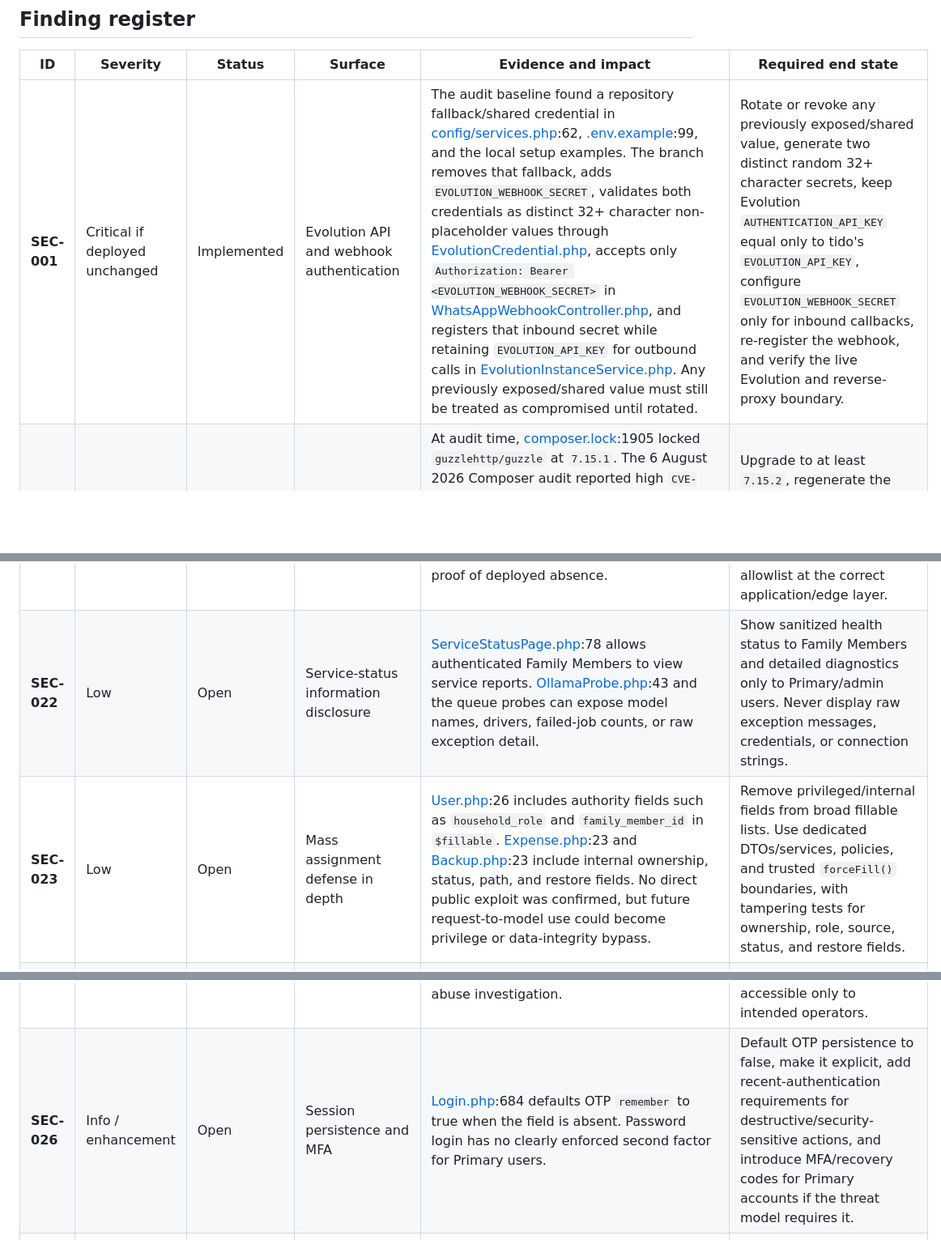
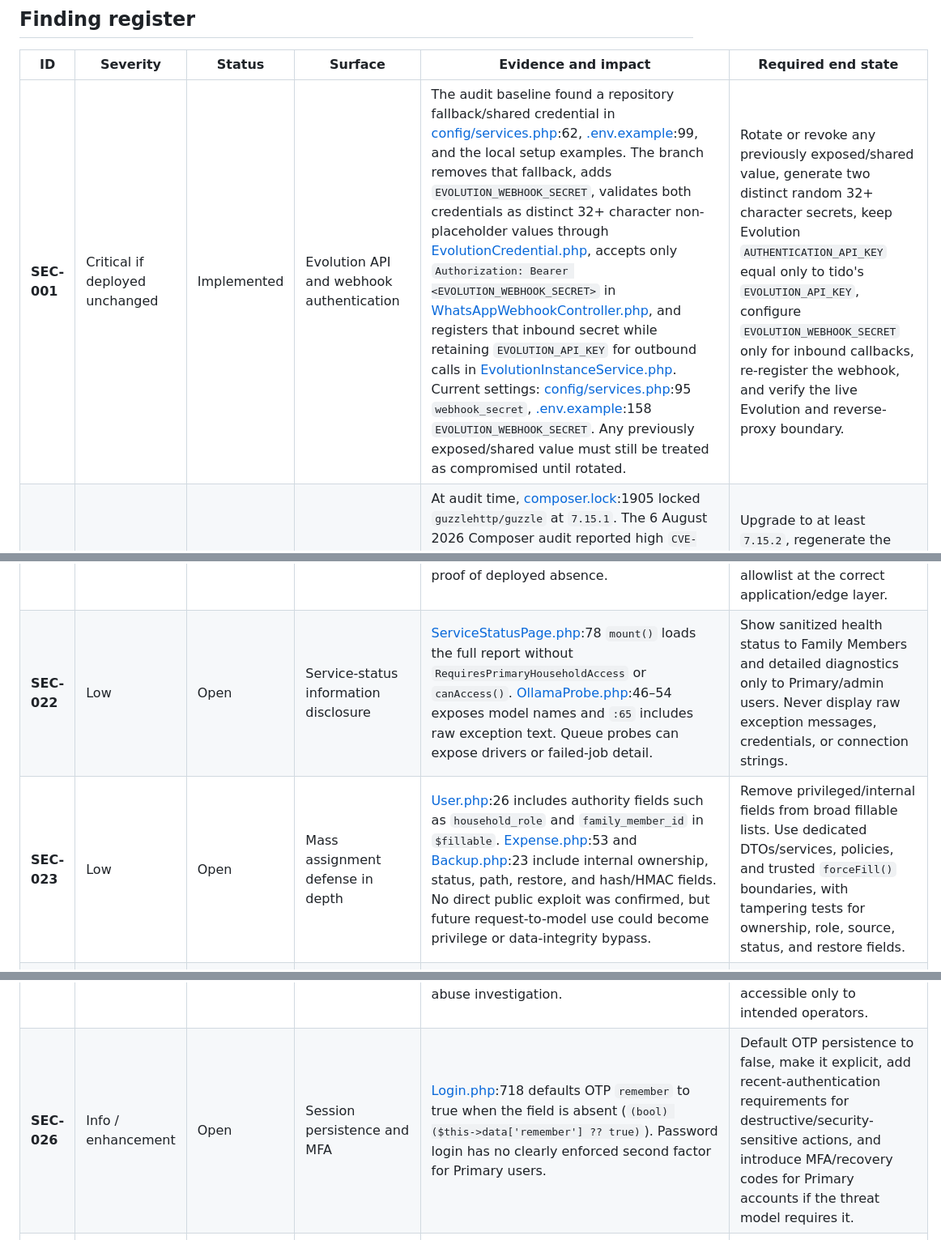
Before and after one commit to Amirul96shafiq/tido, a Markdown page: docs/security-audit.md, 3 parts joined by grey strips. Shown at 81% size. Rendered like a GitHub page; blank space fills up the shorter version.

```diff
--- a/docs/security-audit.md
+++ b/docs/security-audit.md
@@ -48,7 +53,7 @@ This is a source/configuration audit, not a certification of a deployed environm
 
 | ID          | Severity                       | Status                        | Surface                                     | Evidence and impact                                                                                                                                                                                                                                                                                                                                                                                                                                                                                                                                                                                                                                                                                                                                                                                                                                | Required end state                                                                                                                                                                                                                                                                                                                              |
 | ----------- | ------------------------------ | ----------------------------- | ------------------------------------------- | -------------------------------------------------------------------------------------------------------------------------------------------------------------------------------------------------------------------------------------------------------------------------------------------------------------------------------------------------------------------------------------------------------------------------------------------------------------------------------------------------------------------------------------------------------------------------------------------------------------------------------------------------------------------------------------------------------------------------------------------------------------------------------------------------------------------------------------------------- | ----------------------------------------------------------------------------------------------------------------------------------------------------------------------------------------------------------------------------------------------------------------------------------------------------------------------------------------------- |
-| **SEC-001** | Critical if deployed unchanged | Implemented                   | Evolution API and webhook authentication    | The audit baseline found a repository fallback/shared credential in [config/services.php](../config/services.php):62, [.env.example](../.env.example):99, and the local setup examples. The branch removes that fallback, adds `EVOLUTION_WEBHOOK_SECRET`, validates both credentials as distinct 32+ character non-placeholder values through [EvolutionCredential.php](../app/Support/EvolutionCredential.php), accepts only `Authorization: Bearer <EVOLUTION_WEBHOOK_SECRET>` in [WhatsAppWebhookController.php](../app/Http/Controllers/Api/WhatsAppWebhookController.php), and registers that inbound secret while retaining `EVOLUTION_API_KEY` for outbound calls in [EvolutionInstanceService.php](../app/Services/EvolutionInstanceService.php). Any previously exposed/shared value must still be treated as compromised until rotated. | Rotate or revoke any previously exposed/shared value, generate two distinct random 32+ character secrets, keep Evolution `AUTHENTICATION_API_KEY` equal only to tido's `EVOLUTION_API_KEY`, configure `EVOLUTION_WEBHOOK_SECRET` only for inbound callbacks, re-register the webhook, and verify the live Evolution and reverse-proxy boundary. |
+| **SEC-001** | Critical if deployed unchanged | Implemented                   | Evolution API and webhook authentication    | The audit baseline found a repository fallback/shared credential in [config/services.php](../config/services.php):62, [.env.example](../.env.example):99, and the local setup examples. The branch removes that fallback, adds `EVOLUTION_WEBHOOK_SECRET`, validates both credentials as distinct 32+ character non-placeholder values through [EvolutionCredential.php](../app/Support/EvolutionCredential.php), accepts only `Authorization: Bearer <EVOLUTION_WEBHOOK_SECRET>` in [WhatsAppWebhookController.php](../app/Http/Controllers/Api/WhatsAppWebhookController.php), and registers that inbound secret while retaining `EVOLUTION_API_KEY` for outbound calls in [EvolutionInstanceService.php](../app/Services/EvolutionInstanceService.php). Current settings: [config/services.php](../config/services.php):95 `webhook_secret`, [.env.example](../.env.example):158 `EVOLUTION_WEBHOOK_SECRET`. Any previously exposed/shared value must still be treated as compromised until rotated. | Rotate or revoke any previously exposed/shared value, generate two distinct random 32+ character secrets, keep Evolution `AUTHENTICATION_API_KEY` equal only to tido's `EVOLUTION_API_KEY`, configure `EVOLUTION_WEBHOOK_SECRET` only for inbound callbacks, re-register the webhook, and verify the live Evolution and reverse-proxy boundary. |
 | **SEC-002** | High                           | Implemented                   | PHP dependencies                            | At audit time, [composer.lock](../composer.lock):1905 locked `guzzlehttp/guzzle` at `7.15.1`. The 6 August 2026 Composer audit reported high `CVE-2026-69246` and medium `CVE-2026-69245`, both fixed by Guzzle `7.15.2` or later. The [high advisory](https://github.com/advisories/GHSA-v5mv-p594-2x33) and [medium advisory](https://github.com/advisories/GHSA-f7vp-7xgx-4w4r) describe the affected behavior. `npm audit --omit=dev` reported zero vulnerabilities.                                                                                                                                                                                                                                                                                                                                                                           | Upgrade to at least `7.15.2`, regenerate the lock file with approval, inspect the dependency diff, rerun Composer audit, and record the result.                                                                                                                                                                                                 |
 | **SEC-003** | High                           | Implemented                   | Guest restore upload                        | [GuestRestoreBackupController.php](../app/Http/Controllers/GuestRestoreBackupController.php):48 previously built the temporary ZIP path from `getClientOriginalName()` and used the client name again in `move()`. Client filenames are untrusted path material and can contain traversal, reserved Windows names, or overwrite-oriented values. The controller now stages the upload under a server-controlled filename and validates the resolved path before restore processing.                                                                                                                                                                                                                                                                                                                                                                | Store every guest upload under a server-generated fixed filename inside a fresh directory. Validate the resolved path stays inside that directory and do not use the original name for filesystem operations.                                                                                                                                   |
 | **SEC-004** | High                           | Verified                      | ZIP database extraction                     | [BackupService.php](../app/Services/BackupService.php) previously selected any archive entry ending in `.sql` or `.sqlite` and passed the unvalidated name to `extractTo()`, so unexpected directory components could become path traversal or arbitrary-file extraction. Extraction now allowlists only `database.sqlite` or a single `db-dumps/{safe}.sql` entry, reads bytes via `getFromName`, writes to a server-controlled basename, and rejects unresolved or outside paths.                                                                                                                                                                                                                                                                                                                                                                | Permit only exact expected database entry names, reject all directory components and alternate separators, avoid broad extraction, and verify the resolved extracted path before importing.                                                                                                                                                     |
@@ -71,9 +76,9 @@ This is a source/configuration audit, not a certification of a deployed environm
 | **SEC-021** | Medium                         | Needs deployment verification | HTTPS, headers, host, and proxy boundary    | No application-level configuration was found for HTTPS enforcement, HSTS, CSP, frame protection, Referrer-Policy, Permissions-Policy, trusted proxies, or trusted hosts. The edge server may provide some of these, so source absence is not proof of deployed absence.                                                                                                                                                                                                                                                                                                                                                                                                                                                                                                                                                                            | Configure and verify HTTPS redirects, HSTS, content/type and frame protections, a Filament-compatible CSP, Referrer-Policy, Permissions-Policy, trusted proxies, and a host allowlist at the correct application/edge layer.                                                                                                                    |
-| **SEC-022** | Low                            | Open                          | Service-status information disclosure       | [ServiceStatusPage.php](../app/Filament/Pages/ServiceStatusPage.php):78 allows authenticated Family Members to view service reports. [OllamaProbe.php](../app/Services/Health/Probes/OllamaProbe.php):43 and the queue probes can expose model names, drivers, failed-job counts, or raw exception detail.                                                                                                                                                                                                                                                                                                                                                                                                                                                                                                                                         | Show sanitized health status to Family Members and detailed diagnostics only to Primary/admin users. Never display raw exception messages, credentials, or connection strings.                                                                                                                                                                  |
-| **SEC-023** | Low                            | Open                          | Mass assignment defense in depth            | [User.php](../app/Models/User.php):26 includes authority fields such as `household_role` and `family_member_id` in `$fillable`. [Expense.php](../app/Models/Expense.php):23 and [Backup.php](../app/Models/Backup.php):23 include internal ownership, status, path, and restore fields. No direct public exploit was confirmed, but future request-to-model use could become privilege or data-integrity bypass.                                                                                                                                                                                                                                                                                                                                                                                                                                   | Remove privileged/internal fields from broad fillable lists. Use dedicated DTOs/services, policies, and trusted `forceFill()` boundaries, with tampering tests for ownership, role, source, status, and restore fields.                                                                                                                         |
+| **SEC-022** | Low                            | Open                          | Service-status information disclosure       | [ServiceStatusPage.php](../app/Filament/Pages/ServiceStatusPage.php):78 `mount()` loads the full report without `RequiresPrimaryHouseholdAccess` or `canAccess()`. [OllamaProbe.php](../app/Services/Health/Probes/OllamaProbe.php):46–54 exposes model names and `:65` includes raw exception text. Queue probes can expose drivers or failed-job detail.                                                                                                                                                                                                                                                                                                                                                                                                                                                                                          | Show sanitized health status to Family Members and detailed diagnostics only to Primary/admin users. Never display raw exception messages, credentials, or connection strings.                                                                                                                                                                  |
+| **SEC-023** | Low                            | Open                          | Mass assignment defense in depth            | [User.php](../app/Models/User.php):26 includes authority fields such as `household_role` and `family_member_id` in `$fillable`. [Expense.php](../app/Models/Expense.php):53 and [Backup.php](../app/Models/Backup.php):23 include internal ownership, status, path, restore, and hash/HMAC fields. No direct public exploit was confirmed, but future request-to-model use could become privilege or data-integrity bypass.                                                                                                                                                                                                                                                                                                                                                                                                                         | Remove privileged/internal fields from broad fillable lists. Use dedicated DTOs/services, policies, and trusted `forceFill()` boundaries, with tampering tests for ownership, role, source, status, and restore fields.                                                                                                                         |
 | **SEC-024** | Low                            | Needs deployment verification | Remote database transport                   | [config/database.php](../config/database.php):99 defaults PostgreSQL to `sslmode=prefer`. The current local project uses SQLite, but a remote PostgreSQL deployment could silently fall back to an unencrypted connection.                                                                                                                                                                                                                                                                                                                                                                                                                                                                                                                                                                                                                         | Require certificate-verified TLS for remote PostgreSQL and explicit TLS settings for MySQL when used.                                                                                                                                                                                                                                           |
 | **SEC-025** | Low / operational              | Needs deployment verification | Horizon access and monitoring               | [HorizonServiceProvider.php](../app/Providers/HorizonServiceProvider.php):31 has an empty `viewHorizon` allowlist. This denies access rather than exposing Horizon, but it weakens incident response and queue-abuse investigation.                                                                                                                                                                                                                                                                                                                                                                                                                                                                                                                                                                                                                | Configure an explicit production allowlist or role-based gate, keep strong authentication, and verify the dashboard is accessible only to intended operators.                                                                                                                                                                                   |
-| **SEC-026** | Info / enhancement             | Open                          | Session persistence and MFA                 | [Login.php](../app/Filament/Pages/Auth/Login.php):684 defaults OTP `remember` to true when the field is absent. Password login has no clearly enforced second factor for Primary users.                                                                                                                                                                                                                                                                                                                                                                                                                                                                                                                                                                                                                                                            | Default OTP persistence to false, make it explicit, add recent-authentication requirements for destructive/security-sensitive actions, and introduce MFA/recovery codes for Primary accounts if the threat model requires it.                                                                                                                   |
+| **SEC-026** | Info / enhancement             | Open                          | Session persistence and MFA                 | [Login.php](../app/Filament/Pages/Auth/Login.php):718 defaults OTP `remember` to true when the field is absent (`(bool) ($this->data['remember'] ?? true)`). Password login has no clearly enforced second factor for Primary users.                                                                                                                                                                                                                                                                                                                                                                                                                                                                                                                                                                                                               | Default OTP persistence to false, make it explicit, add recent-authentication requirements for destructive/security-sensitive actions, and introduce MFA/recovery codes for Primary accounts if the threat model requires it.                                                                                                                   |
 | **SEC-027** | Medium                         | Verified                      | Queue idempotency and external-call retries | Media and manual WhatsApp jobs had retry/backoff behavior but were not visibly unique jobs. Duplicate deliveries could repeat downloads, parsing, notifications, or financial work before database deduplication. External HTTP clients also needed consistent connect/total timeouts and bounded retry policy.                                                                                                                                                                                                                                                                                                                                                                                                                                                                                                                                    | Make processing idempotent at the job boundary using upstream message IDs, add unique jobs or locks where appropriate, enforce queue rate limits, and test duplicate delivery and retry exhaustion.                                                                                                                                             |
 
 ## Controls already present
```
Also changed, not shown: other parts of docs/security-audit.md (+27 -11 lines), docs/security-hardening-playbook.md (+20 -20 lines).
